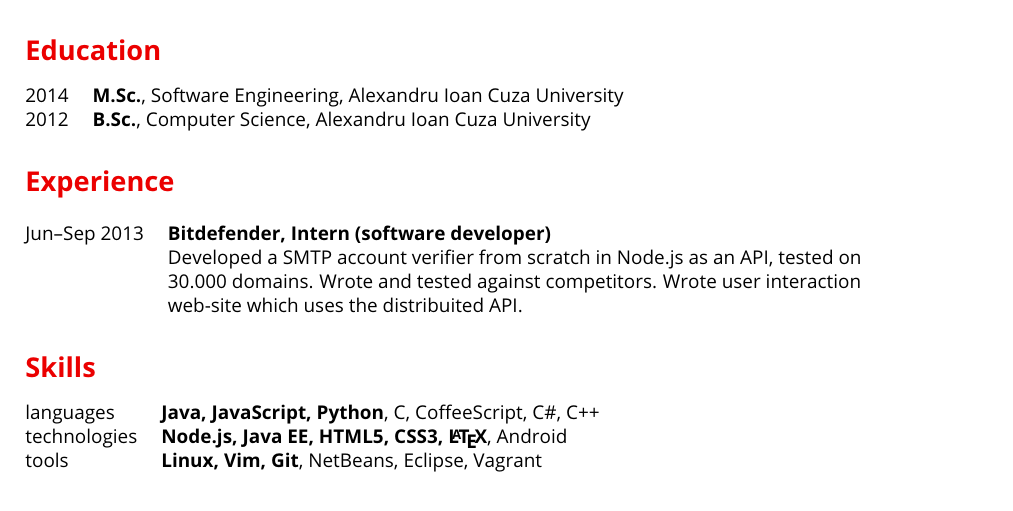
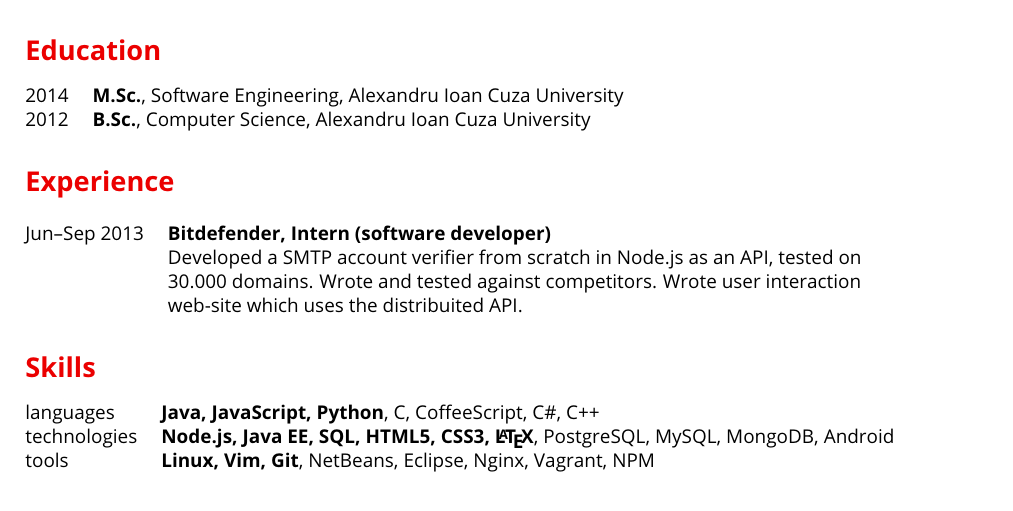
Before and after one commit to paul-nechifor/cv, a LaTeX CV (cv.tex): part of the page, cut so that both start at the same text. Compiled offline with pdfLaTeX.

Commit message:
Add more skills.

```diff
--- a/cv.tex
+++ b/cv.tex
@@ -62,8 +62,8 @@
 
 \begin{tabular}{@{}ll@{}}
   languages& {\bf Java, JavaScript, Python}, C, CoffeeScript, C\#, C++\\
-  technologies& {\bf Node.js, Java EE, HTML5, CSS3, \LaTeX{}}, Android\\
-  tools& {\bf Linux, Vim, Git}, NetBeans, Eclipse, Vagrant\\
+  technologies& {\bf Node.js, Java EE, SQL, HTML5, CSS3, \LaTeX{}}, PostgreSQL, MySQL, MongoDB, Android\\
+  tools& {\bf Linux, Vim, Git}, NetBeans, Eclipse, Nginx, Vagrant, NPM\\
 \end{tabular}
 
 \sub{Projects}
```
